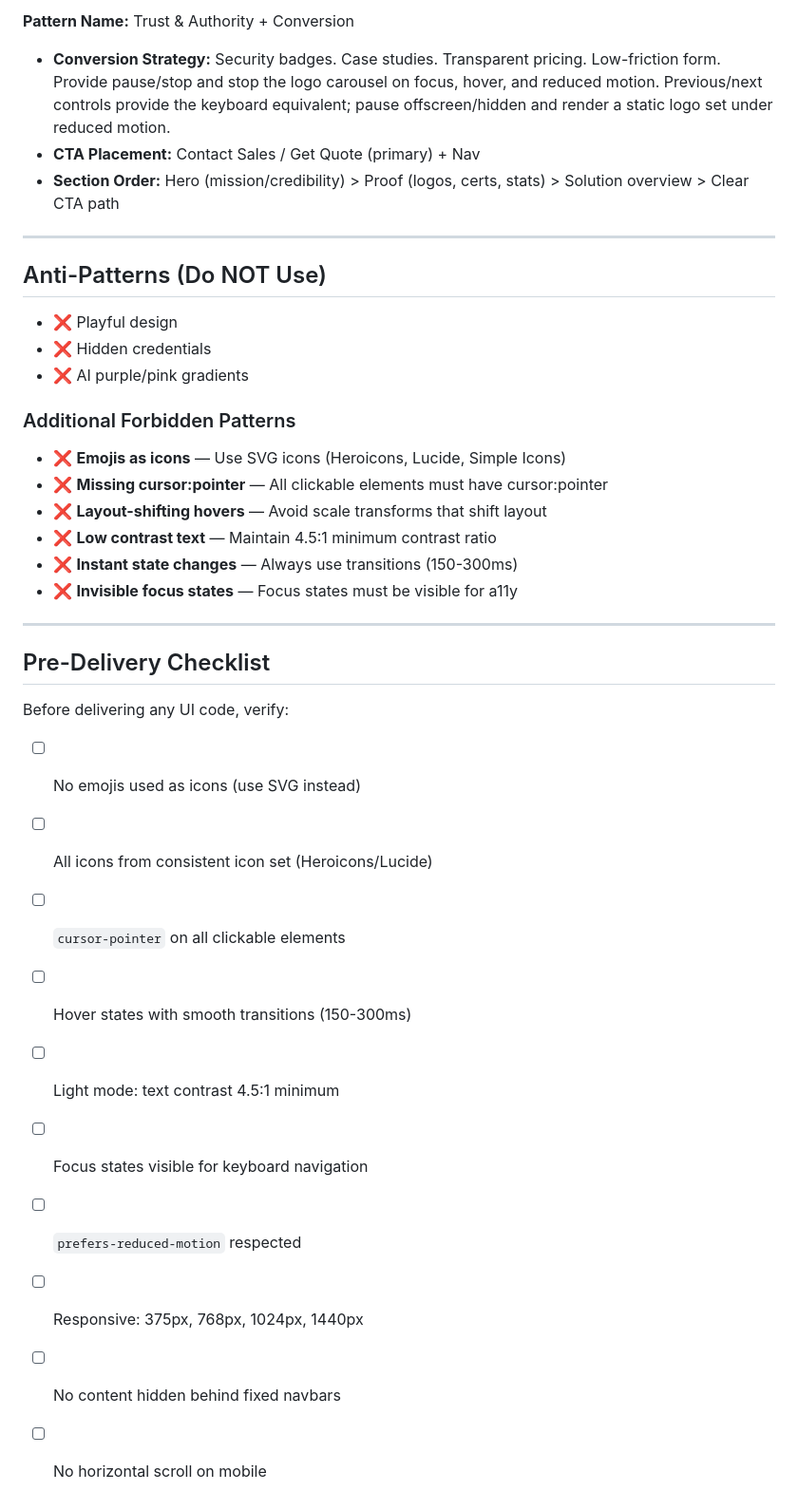
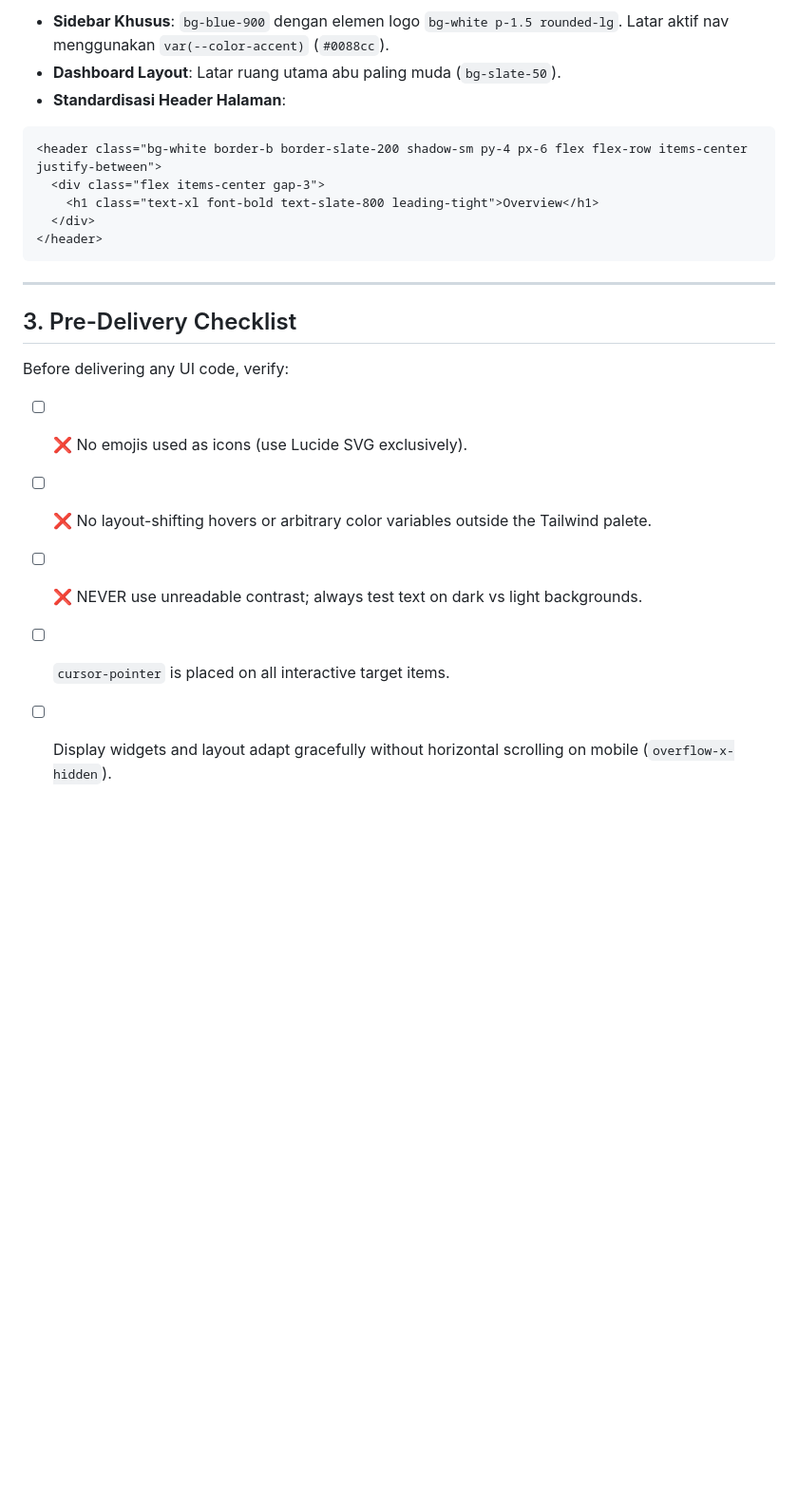
Before and after one commit to TheLangs/antrian_intan_banjar, a Markdown page: design-system/antrian-intan-banjar/MASTER.md, the part around one of its changes. Shown at 95% size. Rendered like a GitHub page; blank space fills up the shorter version.

````diff
--- a/design-system/antrian-intan-banjar/MASTER.md
+++ b/design-system/antrian-intan-banjar/MASTER.md
@@ -176,40 +95,24 @@
 
-**Pattern Name:** Trust & Authority + Conversion
+- **Sidebar Khusus**: `bg-blue-900` dengan elemen logo `bg-white p-1.5 rounded-lg`. Latar aktif nav menggunakan `var(--color-accent)` (`#0088cc`).
+- **Dashboard Layout**: Latar ruang utama abu paling muda (`bg-slate-50`).
+- **Standardisasi Header Halaman**:
 
-- **Conversion Strategy:** Security badges. Case studies. Transparent pricing. Low-friction form. Provide pause/stop and stop the logo carousel on focus, hover, and reduced motion. Previous/next controls provide the keyboard equivalent; pause offscreen/hidden and render a static logo set under reduced motion.
-- **CTA Placement:** Contact Sales / Get Quote (primary) + Nav
-- **Section Order:** Hero (mission/credibility) > Proof (logos, certs, stats) > Solution overview > Clear CTA path
+```html
+<header class="bg-white border-b border-slate-200 shadow-sm py-4 px-6 flex flex-row items-center justify-between">
+  <div class="flex items-center gap-3">
+    <h1 class="text-xl font-bold text-slate-800 leading-tight">Overview</h1>
+  </div>
+</header>
+```
 
 ---
 
-## Anti-Patterns (Do NOT Use)
-
-- ❌ Playful design
-- ❌ Hidden credentials
-- ❌ AI purple/pink gradients
-
-### Additional Forbidden Patterns
-
-- ❌ **Emojis as icons** — Use SVG icons (Heroicons, Lucide, Simple Icons)
-- ❌ **Missing cursor:pointer** — All clickable elements must have cursor:pointer
-- ❌ **Layout-shifting hovers** — Avoid scale transforms that shift layout
-- ❌ **Low contrast text** — Maintain 4.5:1 minimum contrast ratio
-- ❌ **Instant state changes** — Always use transitions (150-300ms)
-- ❌ **Invisible focus states** — Focus states must be visible for a11y
-
----
-
-## Pre-Delivery Checklist
+## 3. Pre-Delivery Checklist
 
 Before delivering any UI code, verify:
 
-- [ ] No emojis used as icons (use SVG instead)
-- [ ] All icons from consistent icon set (Heroicons/Lucide)
-- [ ] `cursor-pointer` on all clickable elements
-- [ ] Hover states with smooth transitions (150-300ms)
-- [ ] Light mode: text contrast 4.5:1 minimum
-- [ ] Focus states visible for keyboard navigation
-- [ ] `prefers-reduced-motion` respected
-- [ ] Responsive: 375px, 768px, 1024px, 1440px
-- [ ] No content hidden behind fixed navbars
-- [ ] No horizontal scroll on mobile
+- [ ] ❌ No emojis used as icons (use Lucide SVG exclusively).
+- [ ] ❌ No layout-shifting hovers or arbitrary color variables outside the Tailwind palete.
+- [ ] ❌ NEVER use unreadable contrast; always test text on dark vs light backgrounds.
+- [ ] `cursor-pointer` is placed on all interactive target items.
+- [ ] Display widgets and layout adapt gracefully without horizontal scrolling on mobile (`overflow-x-hidden`).
````
Also changed, not shown: other parts of design-system/antrian-intan-banjar/MASTER.md (+65 -146 lines), docs/DESIGN.md (deleted, +0 -112 lines).
